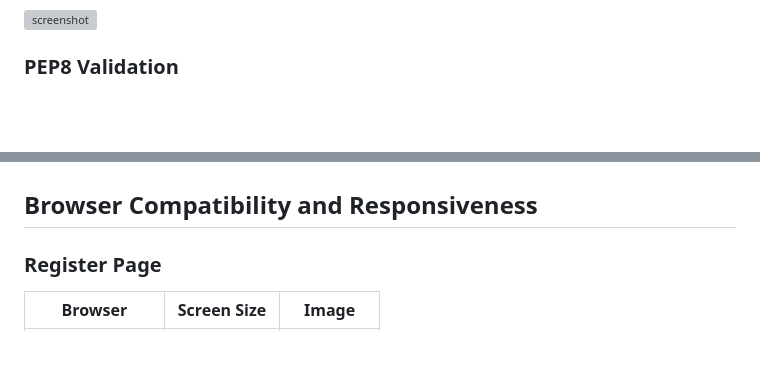
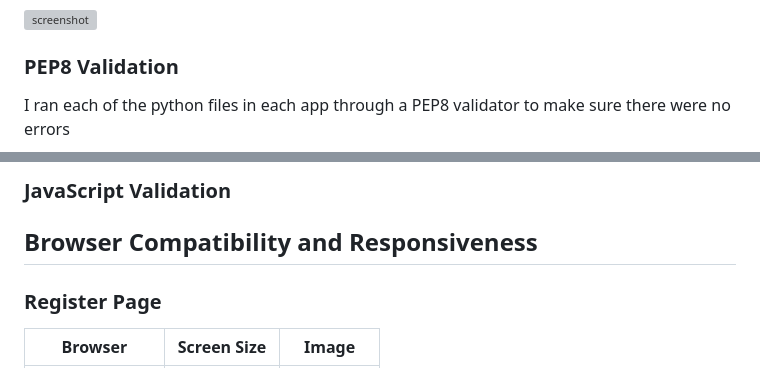
Before and after one commit to Claire221/Across-The-Ages, a Markdown page: TESTING.md, 2 parts joined by grey strips. Rendered like a GitHub page; blank space fills up the shorter version; grey boxes are pictures that could not be loaded.

```diff
--- a/TESTING.md
+++ b/TESTING.md
@@ -35,4 +35,5 @@ I ran my CSS through a validator to ensure that it was correct. It passed the va
 
 
 ### PEP8 Validation
+I ran each of the python files in each app through a PEP8 validator to make sure there were no errors
 
@@ -41,3 +58,4 @@ I also ran my Python code through a PEP8 Validator to make sure that it was PEP8
+### JavaScript Validation
 
 ## Browser Compatibility and Responsiveness
 
```
Also changed, not shown: other parts of TESTING.md (+21 -5 lines).
